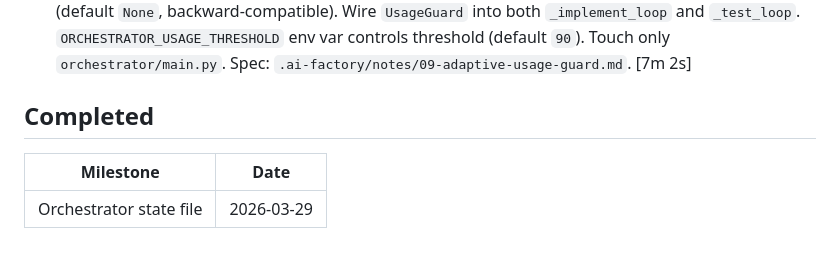
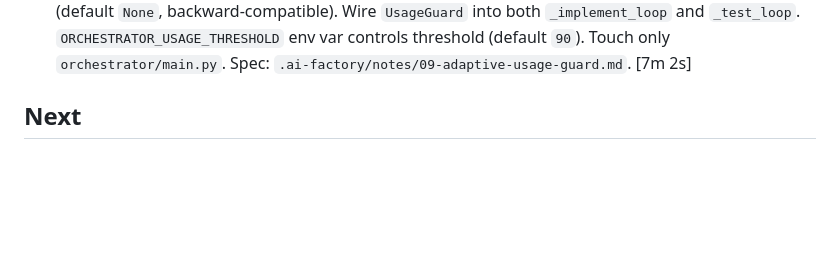
Before and after one commit to mind-systems/orchestrator, a Markdown page: .ai-factory/ROADMAP.md, the part around the change. GitHub-like rendering; blank space fills up the shorter version.

Commit message:
Roadmap update

```diff
--- a/.ai-factory/ROADMAP.md
+++ b/.ai-factory/ROADMAP.md
@@ -60,8 +60,4 @@
 
 - [x] **Adaptive session usage guard** — No mechanism prevents the orchestrator from starting a milestone that will breach the Claude Code 5-hour session limit. Add `_parse_usage_pct() -> float | None` (runs `claude /usage`, regex for `"Current session: N% used"`); add `UsageGuard` class with adaptive `check(idx)`: checks at milestone 0 and 1, then predicts next check via rolling delta (`next = idx + ceil((threshold - pct) / avg_delta) - 1`), falls back to `+5` when delta ≤ 0 or parse fails. Raise `PipelineStopError` when pct ≥ threshold. Add optional `before_each(i, item)` hook to `_run_loop` (default `None`, backward-compatible). Wire `UsageGuard` into both `_implement_loop` and `_test_loop`. `ORCHESTRATOR_USAGE_THRESHOLD` env var controls threshold (default `90`). Touch only `orchestrator/main.py`. Spec: `.ai-factory/notes/09-adaptive-usage-guard.md`. [7m 2s]
 
-## Completed
-
-| Milestone | Date |
-|-----------|------|
-| Orchestrator state file | 2026-03-29 |
+## Next
```
